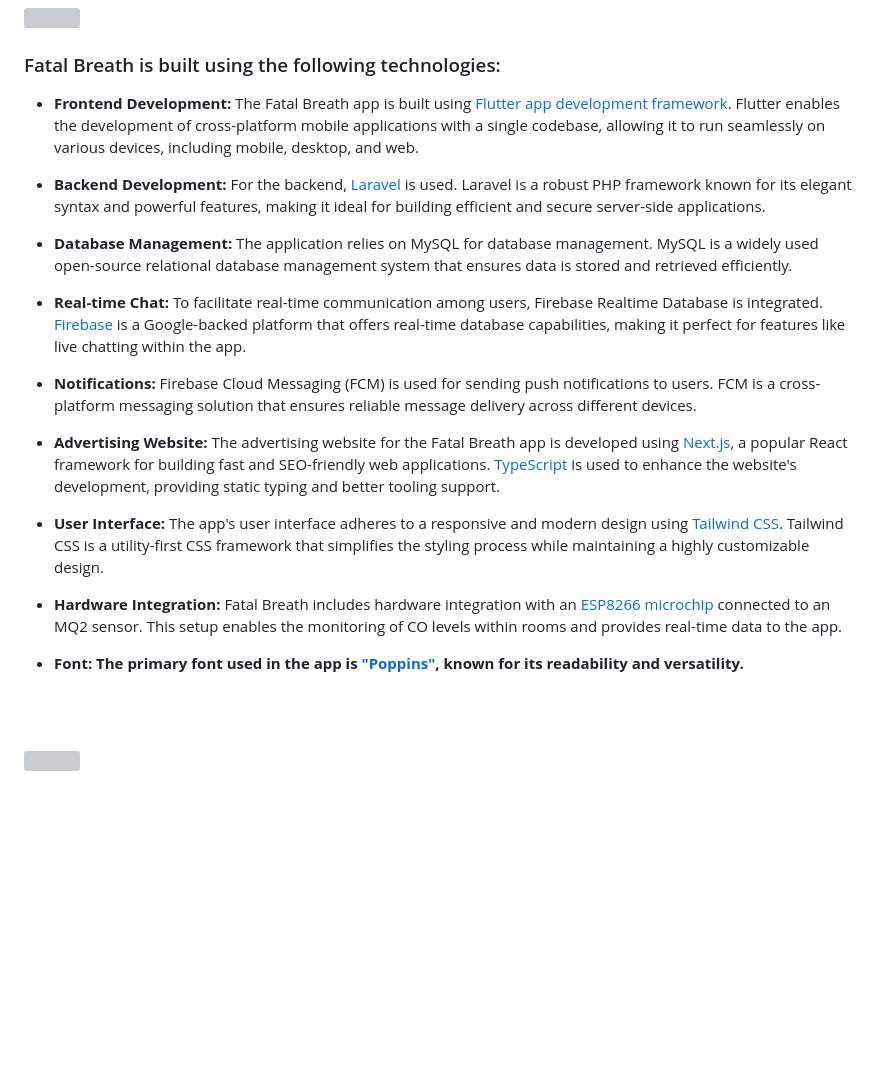
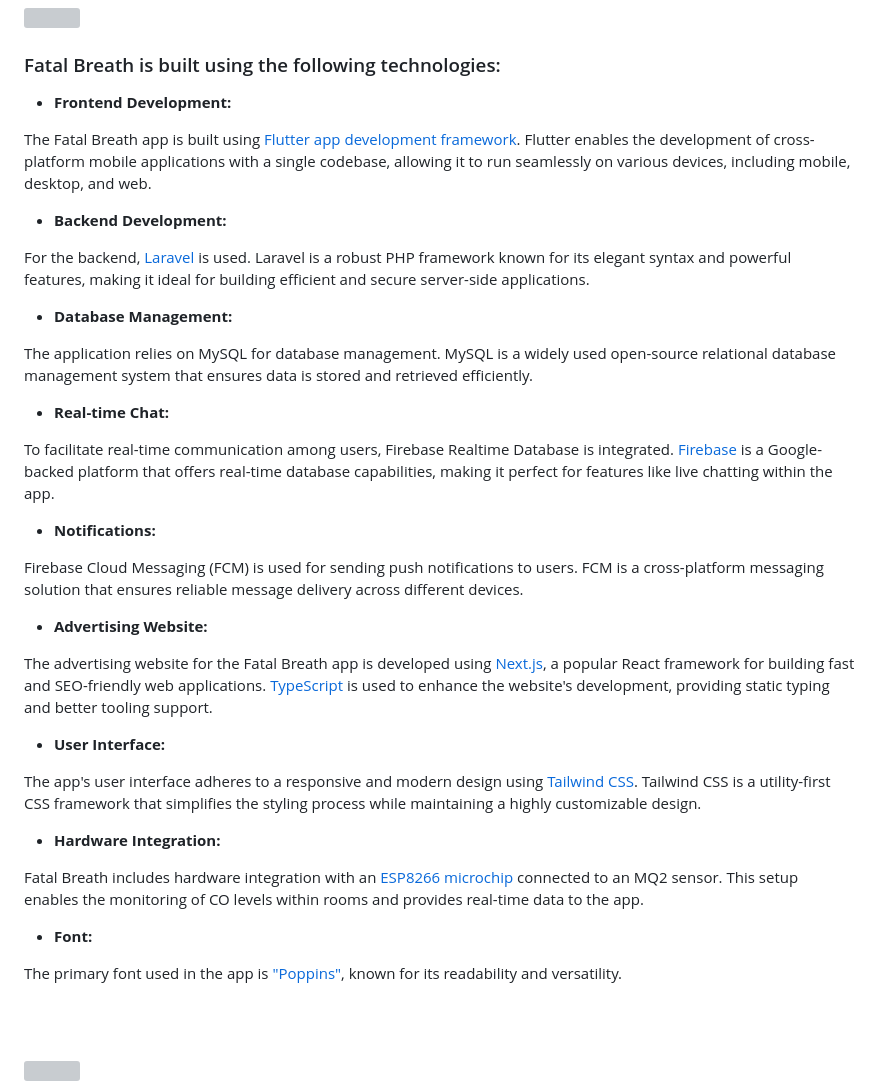
Before and after one commit to Husain-Zreik/Fatal-Breath, a Markdown page: README.md, the part around the change. GitHub-like rendering; blank space fills up the shorter version; grey boxes are pictures that could not be loaded.

Commit message:
Readme <> edited the used stacks

```diff
--- a/README.md
+++ b/README.md
@@ -78,23 +78,41 @@
 
 ###  Fatal Breath is built using the following technologies:
 
-- ****Frontend Development:**** The Fatal Breath app is built using [Flutter app development framework](https://flutter.dev/). Flutter enables the development of cross-platform mobile applications with a single codebase, allowing it to run seamlessly on various devices, including mobile, desktop, and web.
+- **Frontend Development:**
 
-- ****Backend Development:**** For the backend, [Laravel](https://laravel.com) is used. Laravel is a robust PHP framework known for its elegant syntax and powerful features, making it ideal for building efficient and secure server-side applications.
+ The Fatal Breath app is built using [Flutter app development framework](https://flutter.dev/). Flutter enables the development of cross-platform mobile applications with a single codebase, allowing it to run seamlessly on various devices, including mobile, desktop, and web.
 
-- ****Database Management:**** The application relies on MySQL for database management. MySQL is a widely used open-source relational database management system that ensures data is stored and retrieved efficiently.
+- **Backend Development:**
 
-- ****Real-time Chat:**** To facilitate real-time communication among users, Firebase Realtime Database is integrated. [Firebase](https://firebase.google.com) is a Google-backed platform that offers real-time database capabilities, making it perfect for features like live chatting within the app.
+ For the backend, [Laravel](https://laravel.com) is used. Laravel is a robust PHP framework known for its elegant syntax and powerful features, making it ideal for building efficient and secure server-side applications.
 
-- ****Notifications:**** Firebase Cloud Messaging (FCM) is used for sending push notifications to users. FCM is a cross-platform messaging solution that ensures reliable message delivery across different devices.
+- **Database Management:**
 
-- ****Advertising Website:**** The advertising website for the Fatal Breath app is developed using [Next.js](https://nextjs.org), a popular React framework for building fast and SEO-friendly web applications. [TypeScript](https://www.typescriptlang.org) is used to enhance the website's development, providing static typing and better tooling support.
+ The application relies on MySQL for database management. MySQL is a widely used open-source relational database management system that ensures data is stored and retrieved efficiently.
 
-- ****User Interface:**** The app's user interface adheres to a responsive and modern design using [Tailwind CSS](https://tailwindcss.com). Tailwind CSS is a utility-first CSS framework that simplifies the styling process while maintaining a highly customizable design.
+- **Real-time Chat:**
 
-- ****Hardware Integration:**** Fatal Breath includes hardware integration with an [ESP8266 microchip](https://www.espressif.com/en/products/socs/esp8266) connected to an MQ2 sensor. This setup enables the monitoring of CO levels within rooms and provides real-time data to the app.
+ To facilitate real-time communication among users, Firebase Realtime Database is integrated. [Firebase](https://firebase.google.com) is a Google-backed platform that offers real-time database capabilities, making it perfect for features like live chatting within the app.
 
-- <b>**Font:**<b> The primary font used in the app is ["Poppins"](https://fonts.google.com/specimen/Poppins), known for its readability and versatility.
+- **Notifications:**
+
+ Firebase Cloud Messaging (FCM) is used for sending push notifications to users. FCM is a cross-platform messaging solution that ensures reliable message delivery across different devices.
+
+- **Advertising Website:**
+
+ The advertising website for the Fatal Breath app is developed using [Next.js](https://nextjs.org), a popular React framework for building fast and SEO-friendly web applications. [TypeScript](https://www.typescriptlang.org) is used to enhance the website's development, providing static typing and better tooling support.
+
+- **User Interface:**
+
+ The app's user interface adheres to a responsive and modern design using [Tailwind CSS](https://tailwindcss.com). Tailwind CSS is a utility-first CSS framework that simplifies the styling process while maintaining a highly customizable design.
+
+- **Hardware Integration:**
+
+ Fatal Breath includes hardware integration with an [ESP8266 microchip](https://www.espressif.com/en/products/socs/esp8266) connected to an MQ2 sensor. This setup enables the monitoring of CO levels within rooms and provides real-time data to the app.
+
+- **Font:**
+
+ The primary font used in the app is ["Poppins"](https://fonts.google.com/specimen/Poppins), known for its readability and versatility.
 
 <br><br>
 
```
